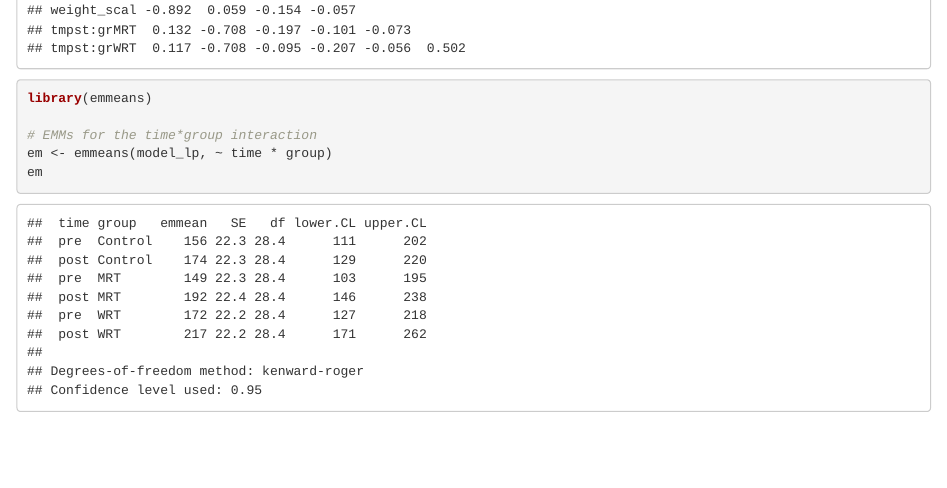
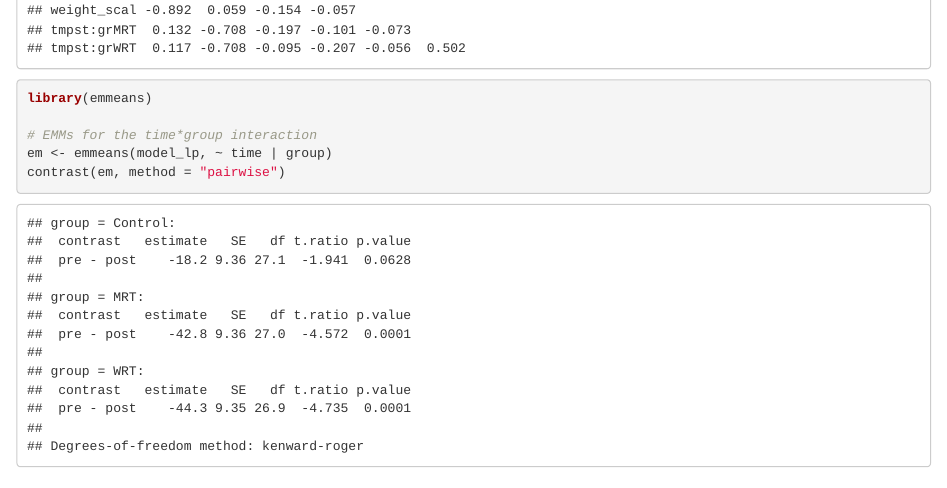
Before and after one commit to PabloTadeo/manual_resistance_training, an R Markdown document (mrt code.Rmd): the page in a window 1100 px wide, from 3780 px down. Rendered offline with R 4.5, knitr and Pandoc, with nearby package versions; some code elsewhere in the file could not run offline; column names are cleaned by a stand-in for the janitor package.

Commit message:
update
update

````diff
--- a/mrt code.Rmd
+++ b/mrt code.Rmd
@@ -99,8 +99,9 @@ summary(model_lp)
 library(emmeans)
 
 # EMMs for the time*group interaction
-em <- emmeans(model_lp, ~ time * group)
-em
+em <- emmeans(model_lp, ~ time | group)
+contrast(em, method = "pairwise")
+
 ```
 
 
````
Also changed, not shown: mrt code.Rmd (3 more changed lines), 1 other file.
